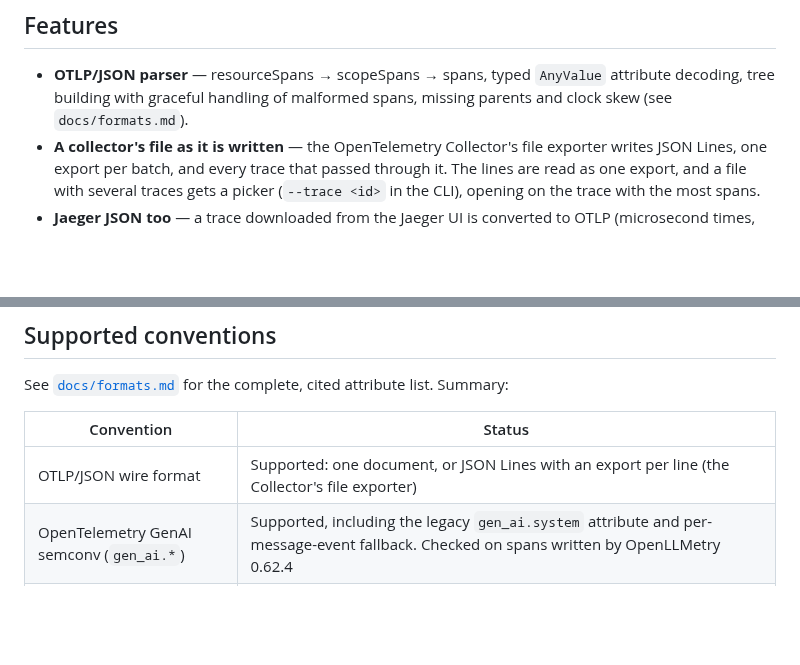
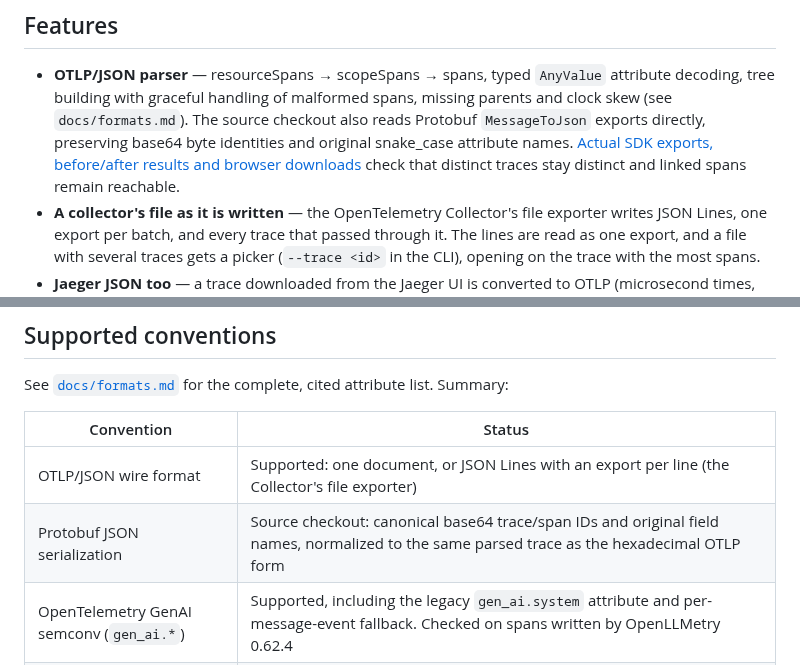
Before and after one commit to antonsoo/tracelens, a Markdown page: README.md, 2 parts joined by grey strips. Drawn GitHub-style; blank space fills up the shorter version.

Commit message:
docs: retain SDK identity replay and installed browser evidence

```diff
--- a/README.md
+++ b/README.md
@@ -117,6 +117,10 @@ on npm; the command it installs is `tracelens`).
 - **OTLP/JSON parser** — resourceSpans → scopeSpans → spans, typed
   `AnyValue` attribute decoding, tree building with graceful handling of
   malformed spans, missing parents and clock skew (see `docs/formats.md`).
+  The source checkout also reads Protobuf `MessageToJson` exports directly,
+  preserving base64 byte identities and original snake_case attribute names.
+  [Actual SDK exports, before/after results and browser downloads](studies/protobuf-identities/README.md)
+  check that distinct traces stay distinct and linked spans remain reachable.
 - **A collector's file as it is written** — the OpenTelemetry Collector's
   file exporter writes JSON Lines, one export per batch, and every trace
   that passed through it. The lines are read as one export, and a file with
@@ -367,6 +371,7 @@ list. Summary:
 | Convention | Status |
 |---|---|
 | OTLP/JSON wire format | Supported: one document, or JSON Lines with an export per line (the Collector's file exporter) |
+| Protobuf JSON serialization | Source checkout: canonical base64 trace/span IDs and original field names, normalized to the same parsed trace as the hexadecimal OTLP form |
 | OpenTelemetry GenAI semconv (`gen_ai.*`) | Supported, including the legacy `gen_ai.system` attribute and per-message-event fallback. Checked on spans written by OpenLLMetry 0.62.4 |
 | OpenInference (`openinference.*`, `llm.*`) | Supported: multi-part contents, tool calls and tool results as the instrumentation libraries write them. Checked on spans written by `openinference-instrumentation-anthropic` 3.0.1 and `-openai` 0.1.63 |
 | Jaeger native JSON export | Supported: converted to OTLP/JSON, then parsed the same way; a search result with several traces is read one trace at a time |
```
Also changed, not shown: CHANGELOG.md (+14 -0 lines), docs/formats.md (+21 -4 lines), studies/protobuf-identities/README.md (added, +129 -0 lines), docs/assets/protobuf-identities/chromium-1440.png (added), docs/assets/protobuf-identities/chromium-375.png (added), docs/assets/protobuf-identities/firefox-1440.png (added), docs/assets/protobuf-identities/firefox-375.png (added), 8 other files.
